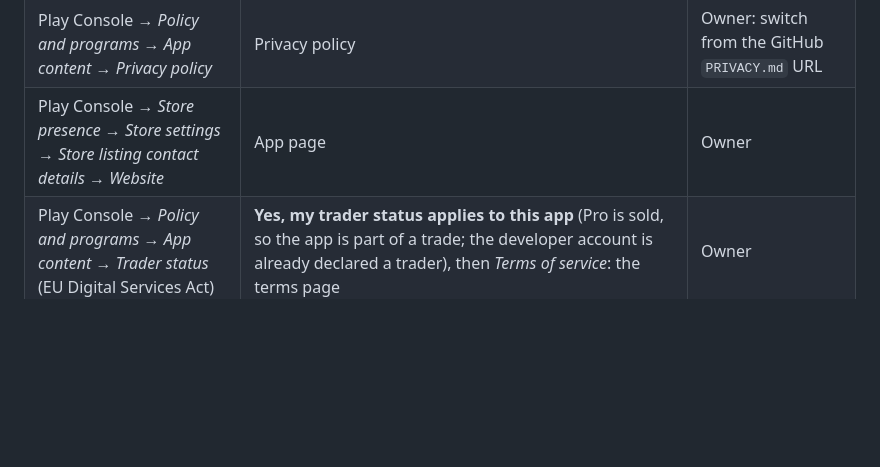
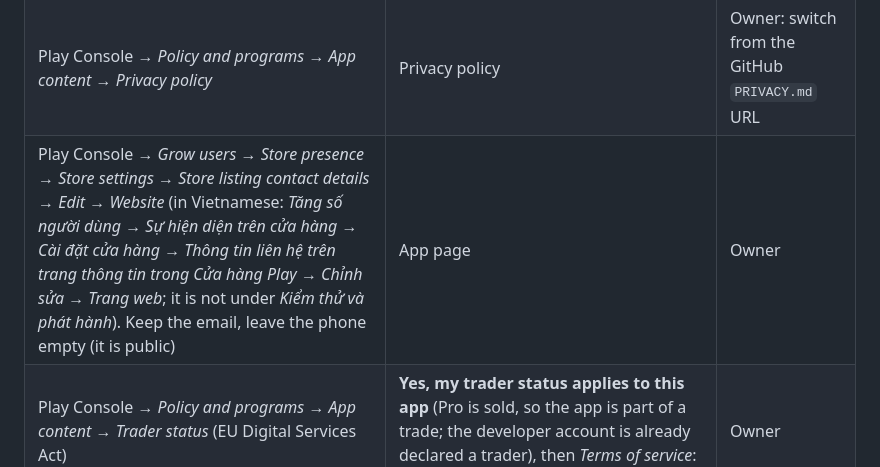
Before and after one commit to Winka173/Sticky-Wall, a Markdown page: docs/release/PLAY_CONSOLE_API_GUIDE.md, the part around the change. Drawn GitHub-style; blank space fills up the shorter version.

Commit message:
Play guide: where the store listing website field is, with the Vietnamese console labels
Co-Authored-By: Claude Opus 5.5 <noreply@anthropic.com>

```diff
--- a/docs/release/PLAY_CONSOLE_API_GUIDE.md
+++ b/docs/release/PLAY_CONSOLE_API_GUIDE.md
@@ -819,7 +819,7 @@ push the website repo; Netlify publishes it.
 |---|---|---|
 | The app: *Settings → About → Privacy policy / Terms of service* | `lib/util/legal_links.dart` (`/vi/` when the app is in Vietnamese) | In code; reaches users with the next release |
 | Play Console → *Policy and programs → App content → Privacy policy* | Privacy policy | Owner: switch from the GitHub `PRIVACY.md` URL |
-| Play Console → *Store presence → Store settings → Store listing contact details → Website* | App page | Owner |
+| Play Console → *Grow users → Store presence → Store settings → Store listing contact details → Edit → Website* (in Vietnamese: *Tăng số người dùng → Sự hiện diện trên cửa hàng → Cài đặt cửa hàng → Thông tin liên hệ trên trang thông tin trong Cửa hàng Play → Chỉnh sửa → Trang web*; it is not under *Kiểm thử và phát hành*). Keep the email, leave the phone empty (it is public) | App page | Owner |
 | Play Console → *Policy and programs → App content → Trader status* (EU Digital Services Act) | **Yes, my trader status applies to this app** (Pro is sold, so the app is part of a trade; the developer account is already declared a trader), then *Terms of service*: the terms page | Owner |
 | Google Cloud → the app's project → *Google Auth Platform → Branding* (10.1 C2) | Home page, privacy, terms; authorized domain `winka.top` | Owner |
 | Google Search Console | Domain property `winka.top` (DNS TXT) | Owner, once for all apps |
```
